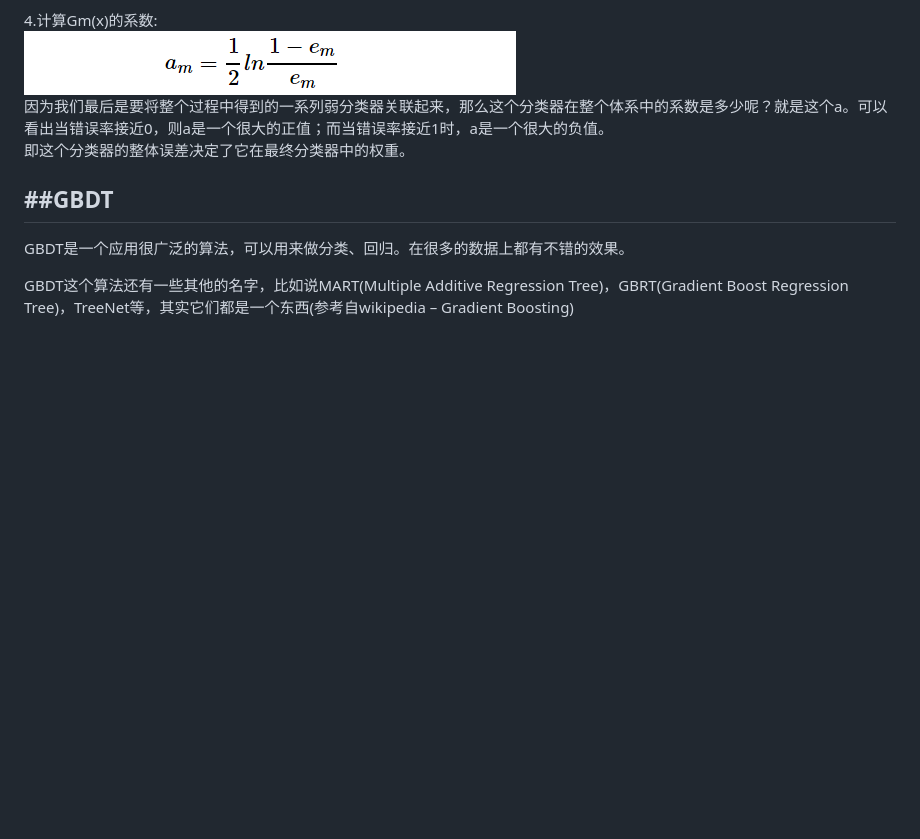
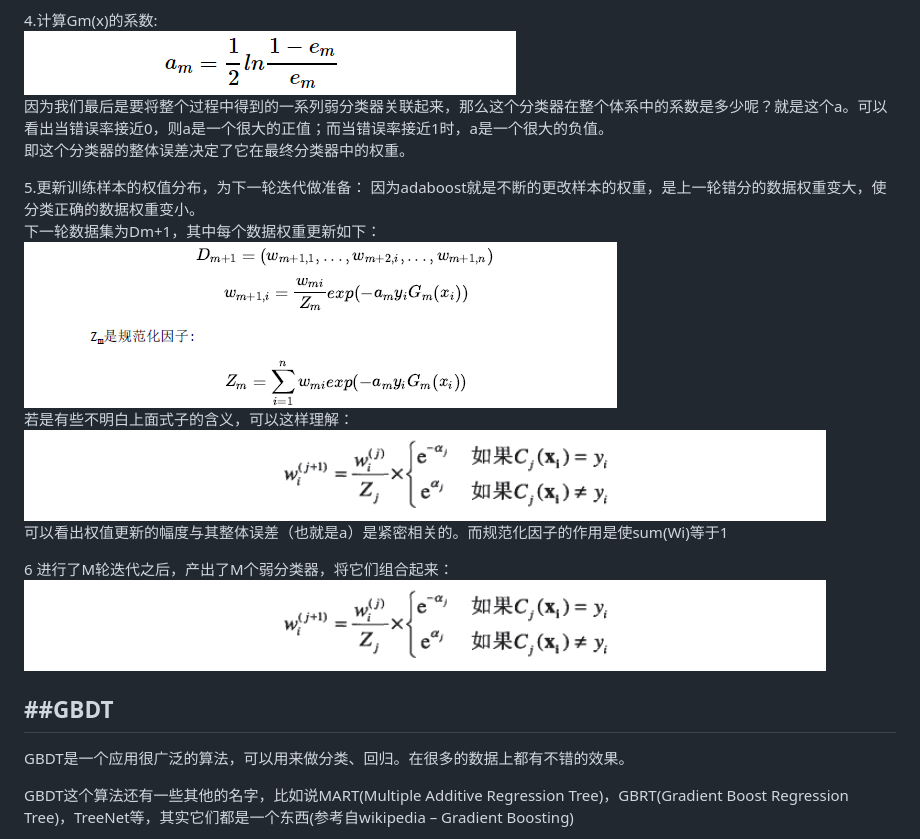
Before and after one commit to MangoLiu/mangoliu.github.io, a Markdown page: 机器学习_GBDT.md, the part around the change. Drawn GitHub-style; pictures changed too: images/jiqixuexi/ml-gbdt-3.png (added), images/jiqixuexi/ml-gbdt-4.png (added); blank space fills up the shorter version.

Commit message:
有差距，要弥补
rt

```diff
--- a/机器学习_GBDT.md
+++ b/机器学习_GBDT.md
@@ -46,7 +46,16 @@ Gm(x):x−>y
 因为我们最后是要将整个过程中得到的一系列弱分类器关联起来，那么这个分类器在整个体系中的系数是多少呢？就是这个a。可以看出当错误率接近0，则a是一个很大的正值；而当错误率接近1时，a是一个很大的负值。<br>
 即这个分类器的整体误差决定了它在最终分类器中的权重。
 
+5.更新训练样本的权值分布，为下一轮迭代做准备：
+因为adaboost就是不断的更改样本的权重，是上一轮错分的数据权重变大，使分类正确的数据权重变小。<br>
+下一轮数据集为Dm+1，其中每个数据权重更新如下：<br>
+![ml-gbdt-3.png](/images/jiqixuexi/ml-gbdt-3.png)<br>
+若是有些不明白上面式子的含义，可以这样理解：<br>
+![ml-gbdt-4.png](/images/jiqixuexi/ml-gbdt-4.png)<br>
+可以看出权值更新的幅度与其整体误差（也就是a）是紧密相关的。而规范化因子的作用是使sum(Wi)等于1<br>
 
+6 进行了M轮迭代之后，产出了M个弱分类器，将它们组合起来：<br>
+![ml-gbdt-5.png](/images/jiqixuexi/ml-gbdt-4.png)<br>
 
 ##GBDT
 --------------------------
```
Also changed, not shown: images/jiqixuexi/ml-gbdt-5.png (added).
